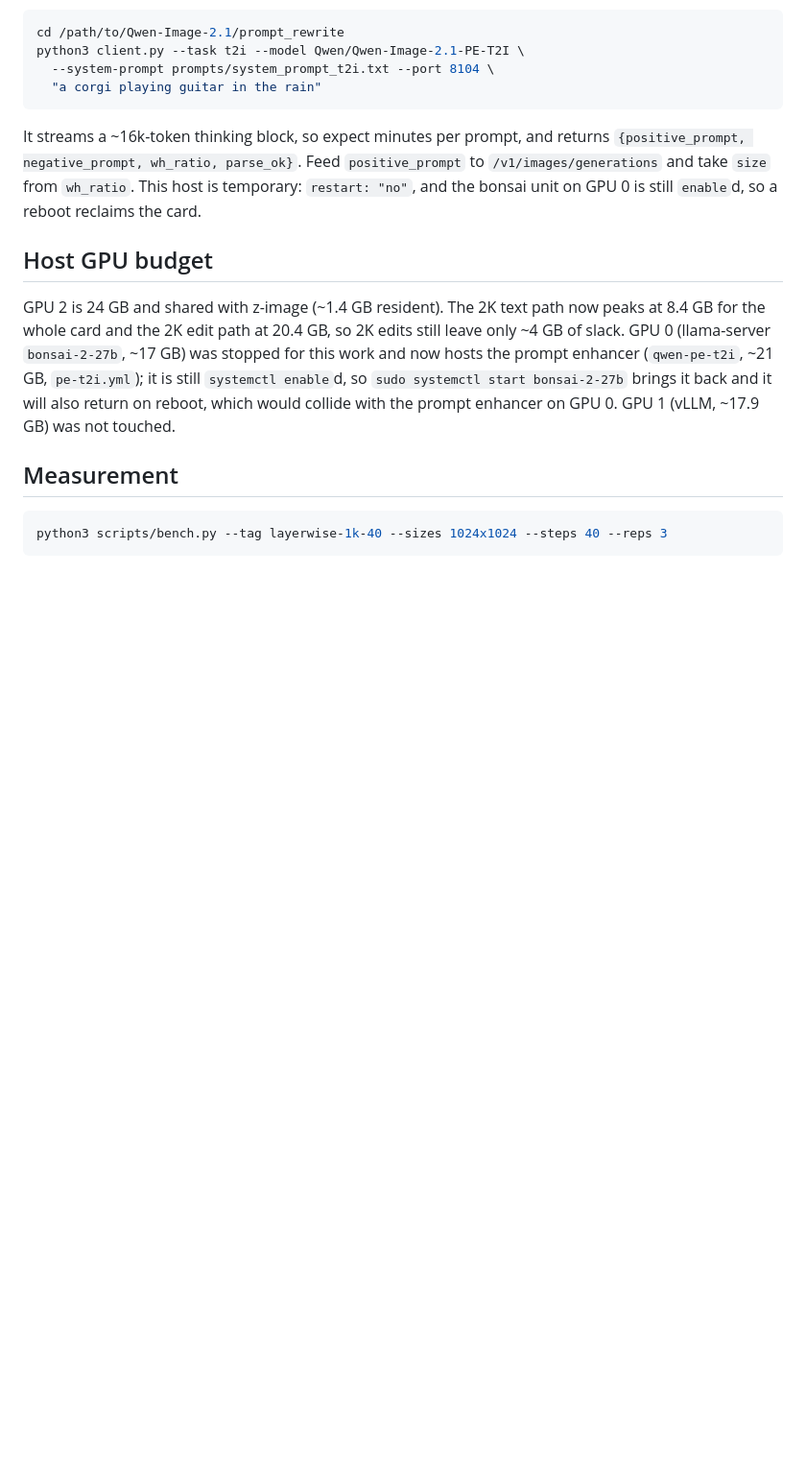
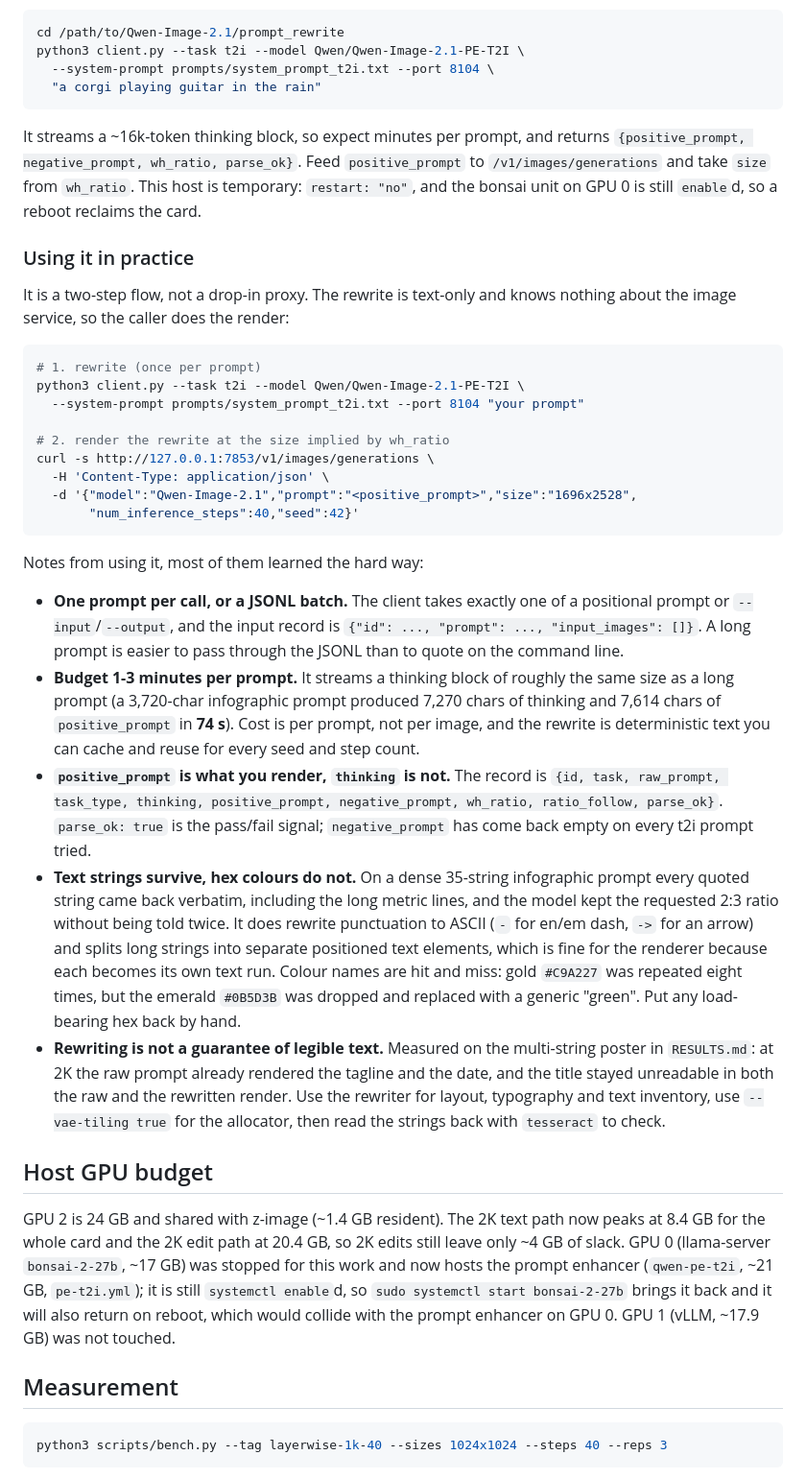
Before and after one commit to cyysky/qwen-image-2.1, a Markdown page: README.md, the part around the change. Shown at 96% size. Rendered like a GitHub page; blank space fills up the shorter version.

Commit message:
Document how to actually use the prompt enhancer
Adds a "Using it in practice" subsection under the prompt-rewrite section:
the two-step rewrite-then-render flow, the JSONL batch input shape, the measured
cost (a 3,720-char prompt produced 7,270 chars of thinking and 7,614 chars of
positive_prompt in 74 s), the record fields, and what the rewrite does and does
not preserve.

The two findings worth knowing before you trust a rewrite: text strings survive
verbatim (35 of 35 on a dense infographic prompt, including the long metric
lines) but hex colours do not (gold #C9A227 was repeated eight times, the
emerald #0B5D3B was dropped for a generic "green"), and a rewrite is not a
guarantee of legible output - at 2K the raw prompt already rendered the tagline
and date, and the title stayed unreadable in both.

````diff
--- a/README.md
+++ b/README.md
@@ -272,6 +272,52 @@ It streams a ~16k-token thinking block, so expect minutes per prompt, and return
 `restart: "no"`, and the bonsai unit on GPU 0 is still `enable`d, so a reboot
 reclaims the card.
 
+### Using it in practice
+
+It is a two-step flow, not a drop-in proxy. The rewrite is text-only and knows
+nothing about the image service, so the caller does the render:
+
+```bash
+# 1. rewrite (once per prompt)
+python3 client.py --task t2i --model Qwen/Qwen-Image-2.1-PE-T2I \
+  --system-prompt prompts/system_prompt_t2i.txt --port 8104 "your prompt"
+
+# 2. render the rewrite at the size implied by wh_ratio
+curl -s http://127.0.0.1:7853/v1/images/generations \
+  -H 'Content-Type: application/json' \
+  -d '{"model":"Qwen-Image-2.1","prompt":"<positive_prompt>","size":"1696x2528",
+       "num_inference_steps":40,"seed":42}'
+```
+
+Notes from using it, most of them learned the hard way:
+
+* **One prompt per call, or a JSONL batch.** The client takes exactly one of a
+  positional prompt or `--input`/`--output`, and the input record is
+  `{"id": ..., "prompt": ..., "input_images": []}`. A long prompt is easier to
+  pass through the JSONL than to quote on the command line.
+* **Budget 1-3 minutes per prompt.** It streams a thinking block of roughly the
+  same size as a long prompt (a 3,720-char infographic prompt produced 7,270 chars
+  of thinking and 7,614 chars of `positive_prompt` in **74 s**). Cost is per prompt,
+  not per image, and the rewrite is deterministic text you can cache and reuse for
+  every seed and step count.
+* **`positive_prompt` is what you render, `thinking` is not.** The record is
+  `{id, task, raw_prompt, task_type, thinking, positive_prompt, negative_prompt,
+  wh_ratio, ratio_follow, parse_ok}`. `parse_ok: true` is the pass/fail signal;
+  `negative_prompt` has come back empty on every t2i prompt tried.
+* **Text strings survive, hex colours do not.** On a dense 35-string infographic
+  prompt every quoted string came back verbatim, including the long metric lines, and
+  the model kept the requested 2:3 ratio without being told twice. It does rewrite
+  punctuation to ASCII (`-` for en/em dash, `->` for an arrow) and splits long
+  strings into separate positioned text elements, which is fine for the renderer
+  because each becomes its own text run. Colour names are hit and miss: gold
+  `#C9A227` was repeated eight times, but the emerald `#0B5D3B` was dropped and
+  replaced with a generic "green". Put any load-bearing hex back by hand.
+* **Rewriting is not a guarantee of legible text.** Measured on the multi-string
+  poster in `RESULTS.md`: at 2K the raw prompt already rendered the tagline and the
+  date, and the title stayed unreadable in both the raw and the rewritten render.
+  Use the rewriter for layout, typography and text inventory, use `--vae-tiling true`
+  for the allocator, then read the strings back with `tesseract` to check.
+
 ## Host GPU budget
 
 GPU 2 is 24 GB and shared with z-image (~1.4 GB resident). The 2K text path now
````
